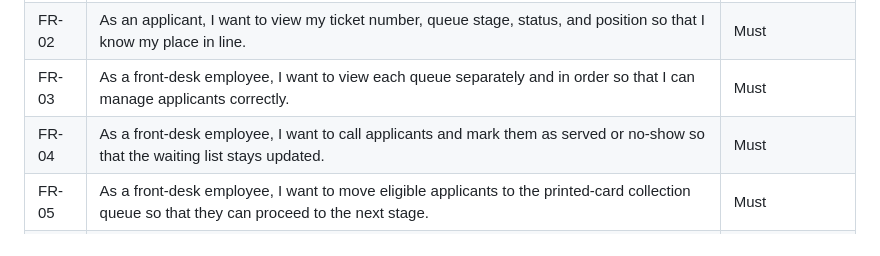
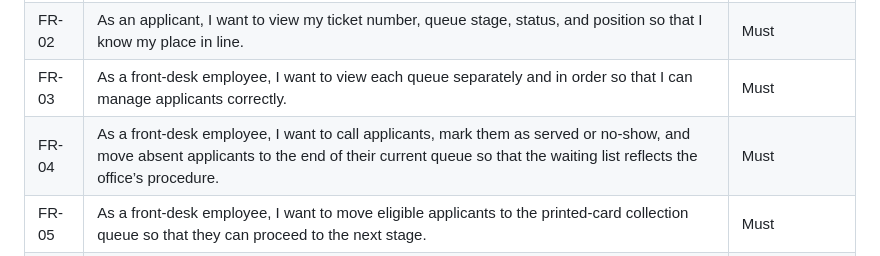
Before and after one commit to gaynethacol/CCC181, a Markdown page: docs/Week1/README.md, the part around one of its changes. GitHub-like rendering.

```diff
--- a/docs/Week1/README.md
+++ b/docs/Week1/README.md
@@ -128,7 +128,7 @@ These scores are preliminary estimates based on the project’s requirements, cu
 | FR-01 | As an applicant, I want to join the appropriate queue using my name and contact number so that I receive a ticket. | Must |
 | FR-02 | As an applicant, I want to view my ticket number, queue stage, status, and position so that I know my place in line. | Must |
 | FR-03 | As a front-desk employee, I want to view each queue separately and in order so that I can manage applicants correctly. | Must |
-| FR-04 | As a front-desk employee, I want to call applicants and mark them as served or no-show so that the waiting list stays updated. | Must |
+| FR-04 | As a front-desk employee, I want to call applicants, mark them as served or no-show, and move absent applicants to the end of their current queue so that the waiting list reflects the office’s procedure. | Must |
 | FR-05 | As a front-desk employee, I want to move eligible applicants to the printed-card collection queue so that they can proceed to the next stage. | Must |
 | FR-06 | As an office supervisor, I want a record of queue changes and reasons for changes in order so that I can review concerns about unfair queue handling. | Should |
 | FR-07 | As an applicant, I want an estimated waiting time so that I can plan my time. | Could |
```
Also changed, not shown: other parts of docs/Week1/README.md (+1 -1 lines), docs/Week3/Personas.md (added, +66 -0 lines).
